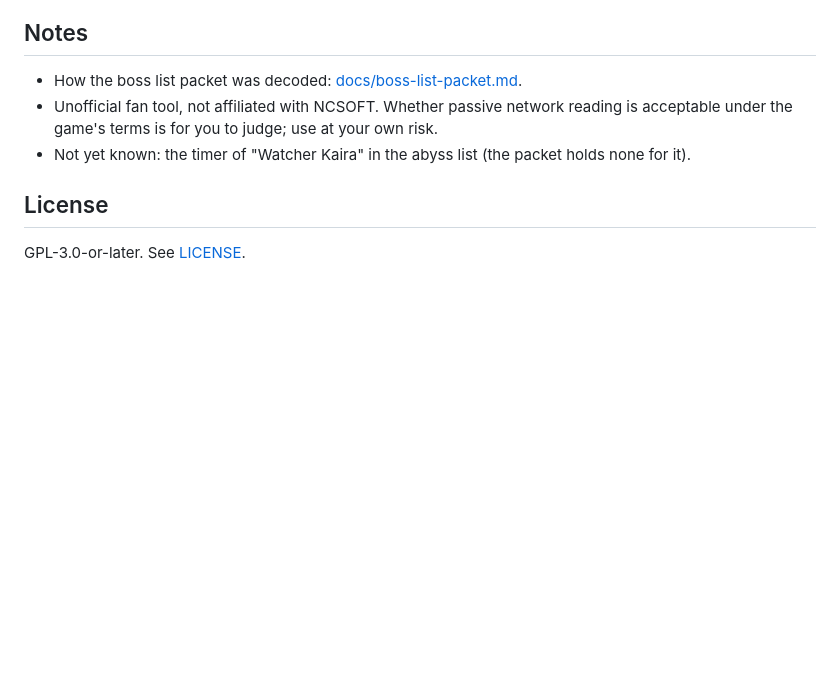
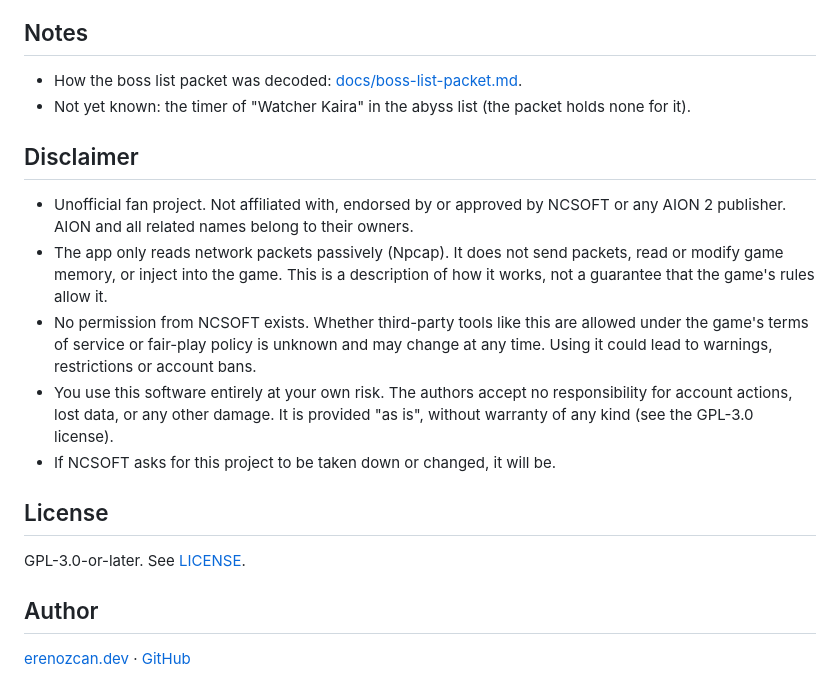
Before and after one commit to Eren-Ozcan/aion2-boss-alarm, a Markdown page: boss-alarm/README.md, the part around one of its changes. Drawn GitHub-style; blank space fills up the shorter version.

```diff
--- a/boss-alarm/README.md
+++ b/boss-alarm/README.md
@@ -53,9 +84,24 @@ cd src-tauri && cargo test
 
 ## Notes
 - How the boss list packet was decoded: [docs/boss-list-packet.md](../docs/boss-list-packet.md).
-- Unofficial fan tool, not affiliated with NCSOFT. Whether passive network reading is
-  acceptable under the game's terms is for you to judge; use at your own risk.
 - Not yet known: the timer of "Watcher Kaira" in the abyss list (the packet holds none for it).
+
+## Disclaimer
+- Unofficial fan project. Not affiliated with, endorsed by or approved by NCSOFT or any
+  AION 2 publisher. AION and all related names belong to their owners.
+- The app only reads network packets passively (Npcap). It does not send packets, read or
+  modify game memory, or inject into the game. This is a description of how it works, not a
+  guarantee that the game's rules allow it.
+- No permission from NCSOFT exists. Whether third-party tools like this are allowed under the
+  game's terms of service or fair-play policy is unknown and may change at any time. Using it
+  could lead to warnings, restrictions or account bans.
+- You use this software entirely at your own risk. The authors accept no responsibility for
+  account actions, lost data, or any other damage. It is provided "as is", without warranty
+  of any kind (see the GPL-3.0 license).
+- If NCSOFT asks for this project to be taken down or changed, it will be.
 
 ## License
 GPL-3.0-or-later. See [LICENSE](LICENSE).
+
+## Author
+[erenozcan.dev](https://erenozcan.dev) · [GitHub](https://github.com/Eren-Ozcan)
```
Also changed, not shown: other parts of boss-alarm/README.md (+31 -0 lines).
